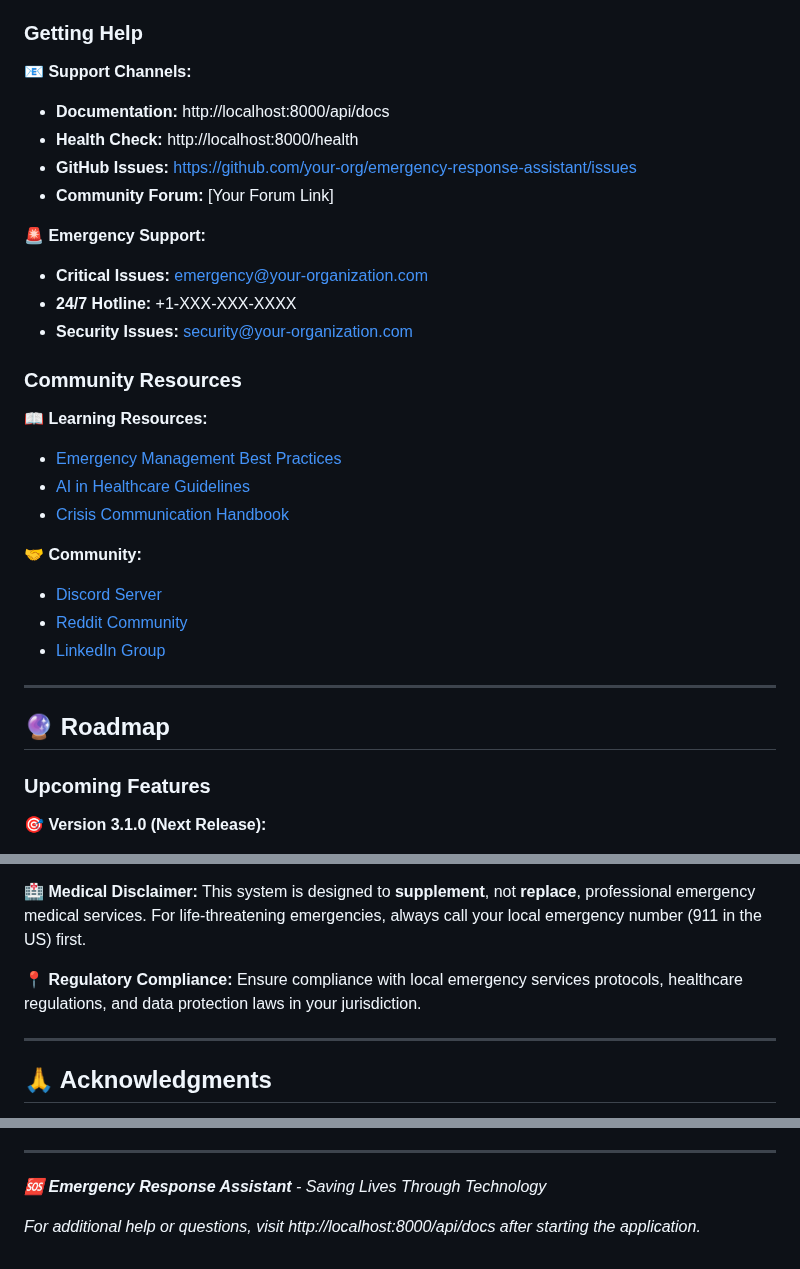
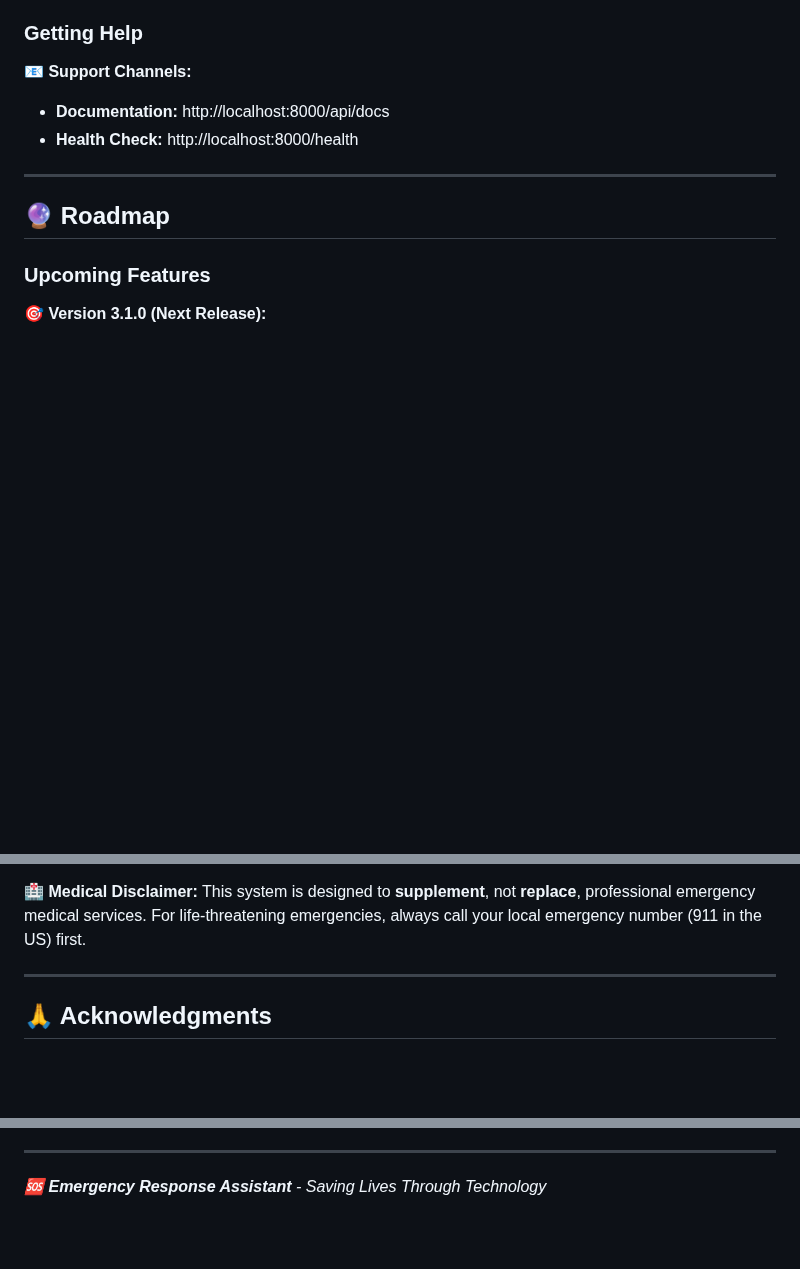
Before and after one commit to rembertdesigns/gemma3n-disaster-assistant, a Markdown page: README.md, 3 parts joined by grey strips. Drawn GitHub-style; blank space fills up the shorter version.

```diff
--- a/README.md
+++ b/README.md
@@ -1670,25 +1676,6 @@ This project is licensed under the **MIT License** - see the [LICENSE](LICENSE)
 **📧 Support Channels:**
 - **Documentation:** http://localhost:8000/api/docs
 - **Health Check:** http://localhost:8000/health
-- **GitHub Issues:** https://github.com/your-org/emergency-response-assistant/issues
-- **Community Forum:** [Your Forum Link]
-
-**🚨 Emergency Support:**
-- **Critical Issues:** emergency@your-organization.com
-- **24/7 Hotline:** +1-XXX-XXX-XXXX
-- **Security Issues:** security@your-organization.com
-
-### Community Resources
-
-**📖 Learning Resources:**
-- [Emergency Management Best Practices](link)
-- [AI in Healthcare Guidelines](link)
-- [Crisis Communication Handbook](link)
-
-**🤝 Community:**
-- [Discord Server](link)
-- [Reddit Community](link)
-- [LinkedIn Group](link)
 
 ---
 
@@ -1732,9 +1719,6 @@ This project is licensed under the **MIT License** - see the [LICENSE](LICENSE)
 **🏥 Medical Disclaimer:**
 This system is designed to **supplement**, not **replace**, professional emergency medical services. For life-threatening emergencies, always call your local emergency number (911 in the US) first.
 
-**📍 Regulatory Compliance:**
-Ensure compliance with local emergency services protocols, healthcare regulations, and data protection laws in your jurisdiction.
-
 ---
 
 ## 🙏 Acknowledgments
@@ -1755,5 +1739,3 @@ Ensure compliance with local emergency services protocols, healthcare regulation
 ---
 
 *🆘 **Emergency Response Assistant** - Saving Lives Through Technology*
-
-*For additional help or questions, visit http://localhost:8000/api/docs after starting the application.*
```
Also changed, not shown: other parts of README.md (+28 -22 lines).
